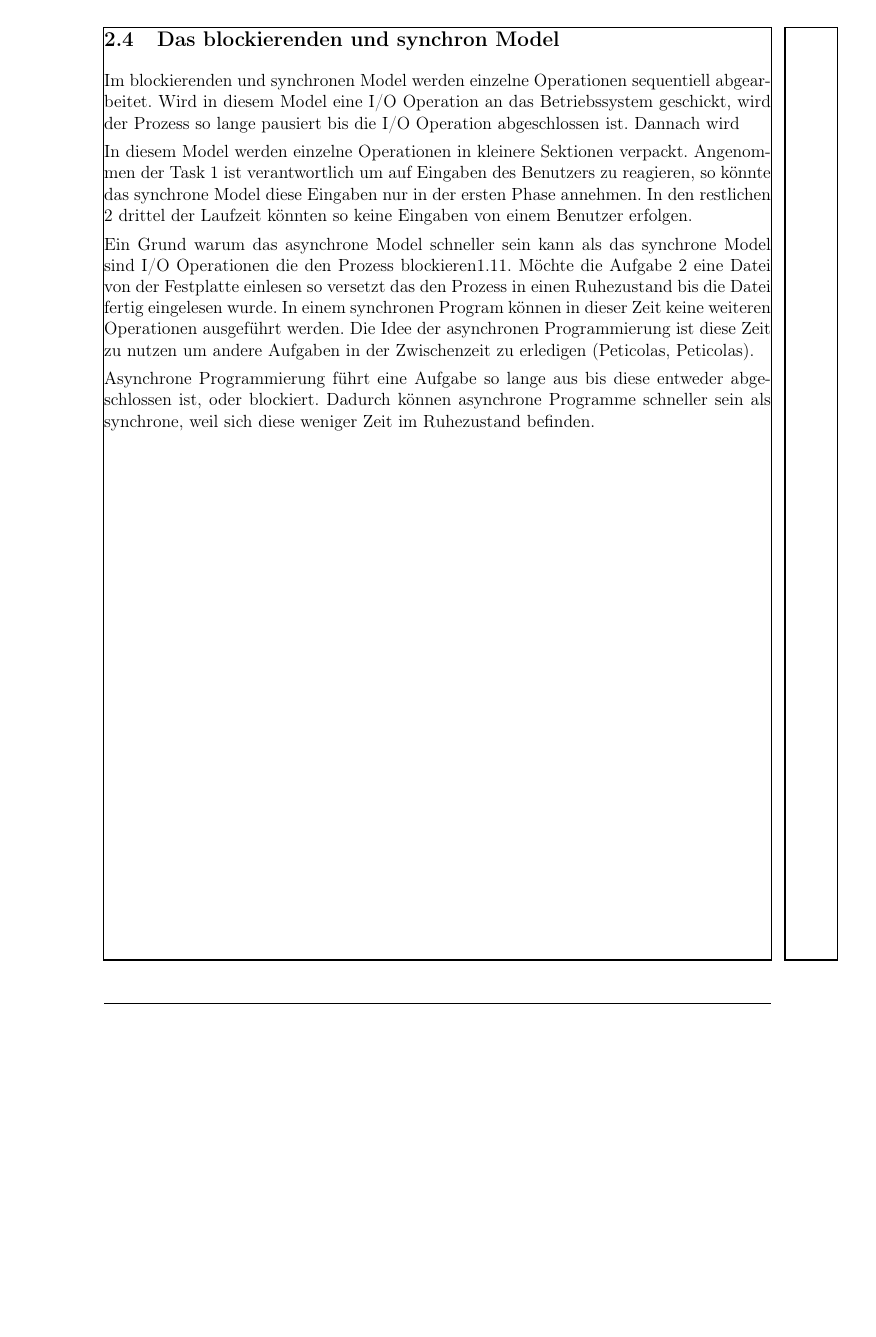
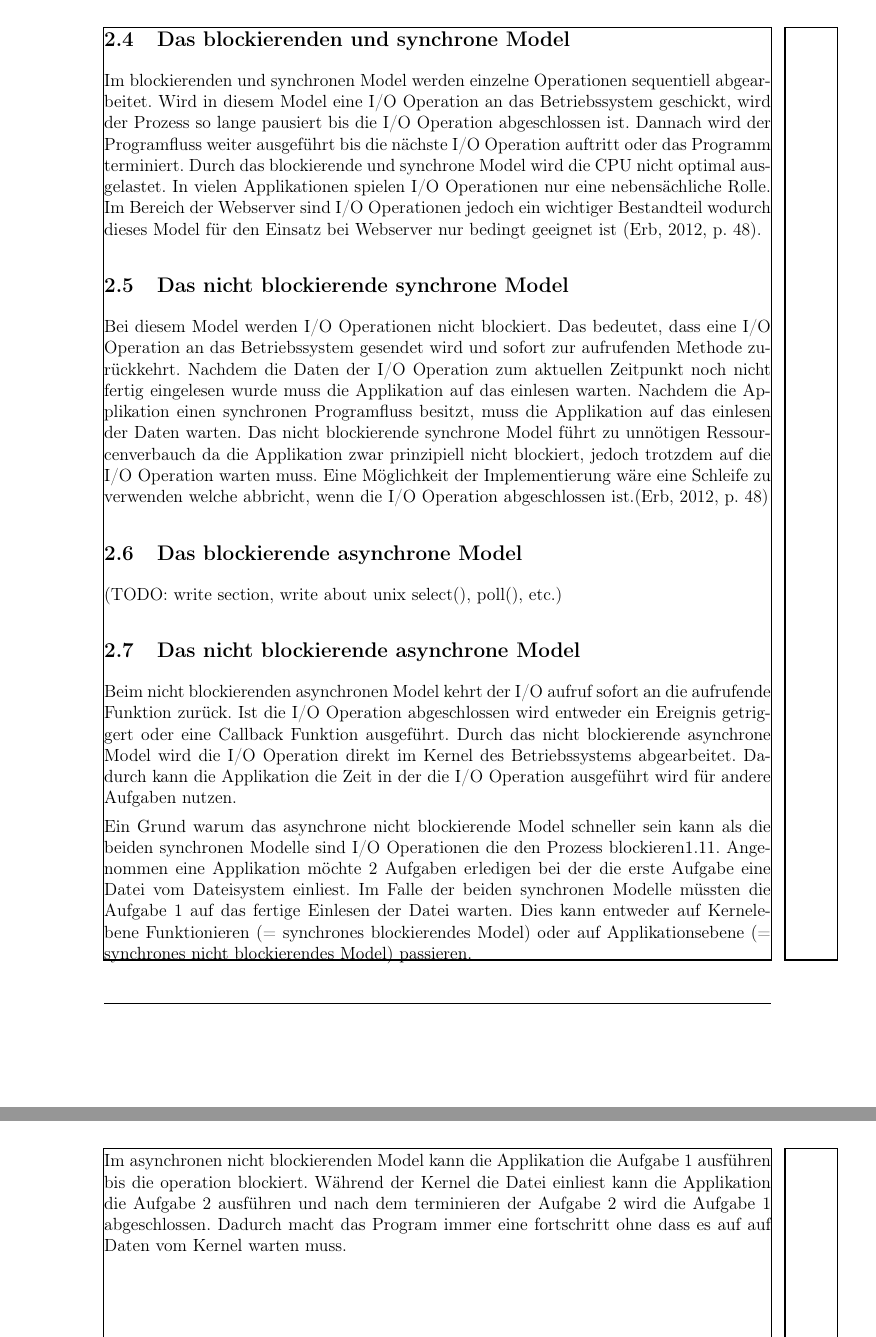
Before and after one commit to webPapaya/bakk_ii, a LaTeX thesis (Bachelorthesis.tex, which reads AsynchronousPrograming.tex): part of page 15 of 34 before the commit and two parts of pages 15 and 16 of 35 after it, the two joined at a grey line, cut so that both start at the same text, the shorter picture padded with empty space. Compiled offline with pdfLaTeX.

Commit message:
wrote about asynchronous programming

```diff
--- a/AsynchronousPrograming.tex
+++ b/AsynchronousPrograming.tex
@@ -18,16 +18,18 @@ Im synchronen Model werden Aufgaben sequentiell abgearbeitet. Dabei wird eine In
 
 Im asynchronen Model kehren Aufgaben sofort zum Ursprung zurück ohne dass die Aufgabe tatsächlich abgeschlossen ist. In der Zwischenzeit kann die Applikation weitere Aufgaben ausführen.
 
+\subsection{Das blockierenden und synchrone Model}
+Im blockierenden und synchronen Model werden einzelne Operationen sequentiell abgearbeitet. Wird in diesem Model eine I/O Operation an das Betriebssystem geschickt, wird der Prozess so lange pausiert bis die I/O Operation abgeschlossen ist. Dannach wird der Programfluss weiter ausgeführt bis die nächste I/O Operation auftritt oder das Programm terminiert. Durch das blockierende und synchrone Model wird die CPU nicht optimal ausgelastet. In vielen Applikationen spielen I/O Operationen nur eine nebensächliche Rolle. Im Bereich der Webserver sind I/O Operationen jedoch ein wichtiger Bestandteil wodurch dieses Model für den Einsatz bei Webserver nur bedingt geeignet ist \cite[p. 48]{Erb2012}.
 
-\subsection{Das blockierenden und synchron Model}
-Im blockierenden und synchronen Model werden einzelne Operationen sequentiell abgearbeitet. Wird in diesem Model eine I/O Operation an das Betriebssystem geschickt, wird der Prozess so lange pausiert bis die I/O Operation abgeschlossen ist. Dannach wird
+\subsection{Das nicht blockierende synchrone Model}
+Bei diesem Model werden I/O Operationen nicht blockiert. Das bedeutet, dass eine I/O Operation an das Betriebssystem gesendet wird und sofort zur aufrufenden Methode zurückkehrt. Nachdem die Daten der I/O Operation zum aktuellen Zeitpunkt noch nicht fertig eingelesen wurde muss die Applikation auf das einlesen warten. Nachdem die Applikation einen synchronen Programfluss besitzt, muss die Applikation auf das einlesen der Daten warten. Das nicht blockierende synchrone Model führt zu unnötigen Ressourcenverbauch da die Applikation zwar prinzipiell nicht blockiert, jedoch trotzdem auf die I/O Operation warten muss. Eine Möglichkeit der Implementierung wäre eine Schleife zu verwenden welche abbricht, wenn die I/O Operation abgeschlossen ist.\cite[p. 48]{Erb2012}
 
+\subsection{Das blockierende asynchrone Model}
+(TODO: write section, write about unix select(), poll(), etc.)
 
+\subsection{Das nicht blockierende asynchrone Model}
+Beim nicht blockierenden asynchronen Model kehrt der I/O aufruf sofort an die aufrufende Funktion zurück. Ist die I/O Operation abgeschlossen wird entweder ein Ereignis getriggert oder eine Callback Funktion ausgeführt. Durch das nicht blockierende asynchrone Model wird die I/O Operation direkt im Kernel des Betriebssystems abgearbeitet. Dadurch kann die Applikation die Zeit in der die I/O Operation ausgeführt wird für andere Aufgaben nutzen.
 
+Ein Grund warum das asynchrone nicht blockierende Model schneller sein kann als die beiden synchronen Modelle sind I/O Operationen die den Prozess blockieren\ref{subsection: io_operationen}. Angenommen eine Applikation möchte 2 Aufgaben erledigen bei der die erste Aufgabe eine Datei vom Dateisystem einliest. Im Falle der beiden synchronen Modelle müssten die Aufgabe 1 auf das fertige Einlesen der Datei warten. Dies kann entweder auf Kernelebene Funktionieren (= synchrones blockierendes Model) oder auf Applikationsebene (= synchrones nicht blockierendes Model) passieren.
 
-
-In diesem Model werden einzelne Operationen in kleinere Sektionen verpackt. Angenommen der Task 1 ist verantwortlich um auf Eingaben des Benutzers zu reagieren, so könnte das synchrone Model diese Eingaben nur in der ersten Phase annehmen. In den restlichen 2 drittel der Laufzeit könnten so keine Eingaben von einem Benutzer erfolgen.
-
-Ein Grund warum das asynchrone Model schneller sein kann als das synchrone Model sind I/O Operationen die den Prozess blockieren\ref{subsection: io_operationen}. Möchte die Aufgabe 2 eine Datei von der Festplatte einlesen so versetzt das den Prozess in einen Ruhezustand bis die Datei fertig eingelesen wurde. In einem synchronen Program können in dieser Zeit keine weiteren Operationen ausgeführt werden. Die Idee der asynchronen Programmierung ist diese Zeit zu nutzen um andere Aufgaben in der Zwischenzeit zu erledigen \cite[]{Pet2015}.
-
-Asynchrone Programmierung führt eine Aufgabe so lange aus bis diese entweder abgeschlossen ist, oder blockiert. Dadurch können asynchrone Programme schneller sein als synchrone, weil sich diese weniger Zeit im Ruhezustand befinden.
+Im asynchronen nicht blockierenden Model kann die Applikation die Aufgabe 1 ausführen bis die operation blockiert. Während der Kernel die Datei einliest kann die Applikation die Aufgabe 2 ausführen und nach dem terminieren der Aufgabe 2 wird die Aufgabe 1 abgeschlossen. Dadurch macht das Program immer eine fortschritt ohne dass es auf auf Daten vom Kernel warten muss.
```
Also changed, not shown: Introduction.tex (+2 -0 lines).
